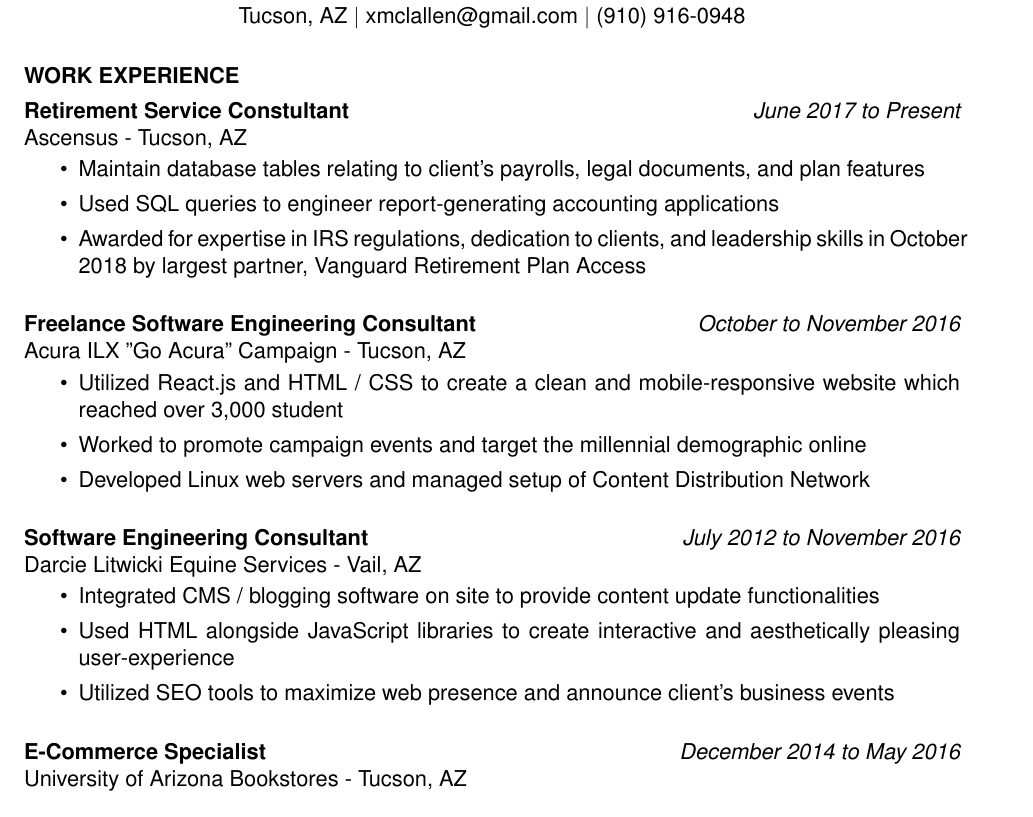
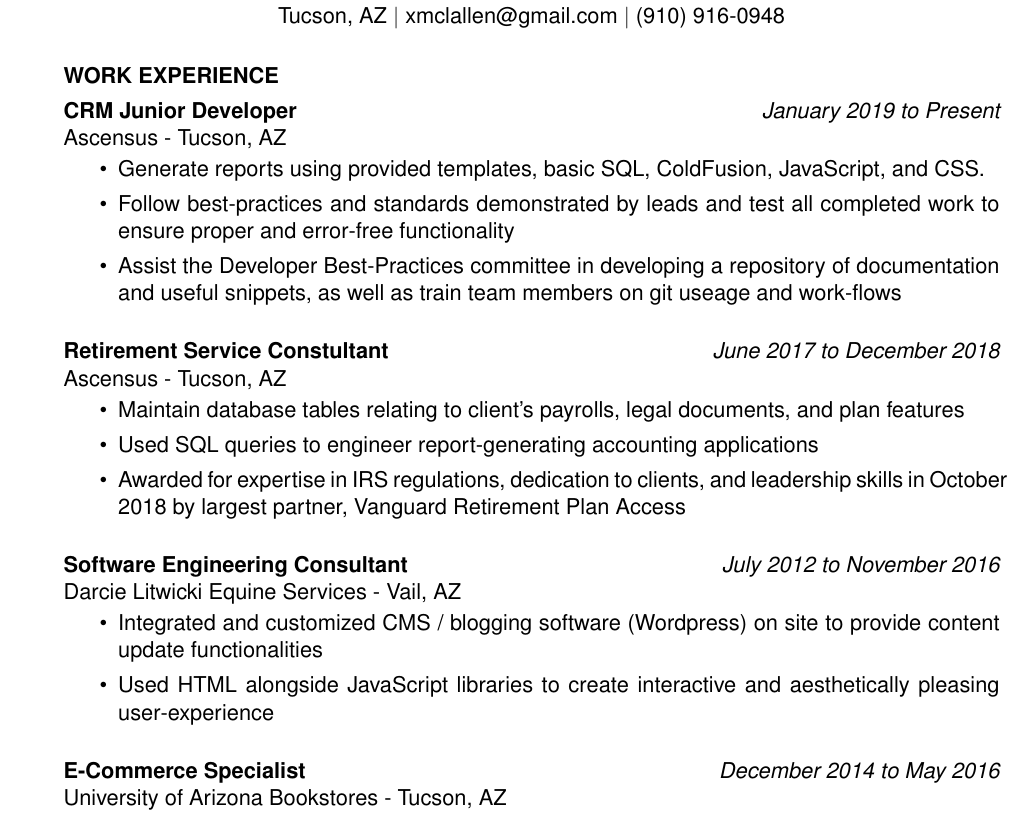
Before and after one commit to xmclallen/xmclallen.github.io, a LaTeX CV (resumes/LaTeX/temp3.tex): part of the page, cut so that both start at the same text. Compiled offline with pdfLaTeX.

Commit message:
DMS Product Engineer - Simpleview - 9/16/2019

```diff
--- a/resumes/LaTeX/temp3.tex
+++ b/resumes/LaTeX/temp3.tex
@@ -1,5 +1,6 @@
 % LaTeX resume using res.cls
 \documentclass[11pt]{res} % default is 10 pt
+\usepackage[letterpaper]{geometry}
 \usepackage[none]{hyphenat}
 \usepackage{helvetica} % uses helvetica postscript font (download helvetica.sty)
 %\usepackage{newcent}   % uses new century schoolbook postscript font
@@ -18,7 +19,17 @@
 
 \section{WORK EXPERIENCE}
 \vspace{4pt}
-  {\bf Retirement Service Constultant} \hfill  {\sl June 2017 to Present}\\
+  {\bf CRM Junior Developer} \hfill  {\sl January 2019 to Present}\\
+  Ascensus - Tucson, AZ
+
+   \begin{itemize} %\itemsep -2pt % reduce space between items
+   \item Generate reports using provided templates, basic SQL, ColdFusion, JavaScript, and CSS.
+   \item Follow best-practices and standards demonstrated by leads and test all completed work to ensure proper and error-free functionality
+   \item Assist the Developer Best-Practices committee in developing a repository of documentation and useful snippets, as well as train team members on git useage and work-flows
+   \end{itemize}
+
+
+  {\bf Retirement Service Constultant} \hfill  {\sl June 2017 to December 2018}\\
   Ascensus - Tucson, AZ
 
    \begin{itemize} %\itemsep -2pt % reduce space between items
@@ -28,23 +39,12 @@
    \end{itemize}
 
 
-  {\bf Freelance Software Engineering Consultant} \hfill  {\sl October to November 2016}\\
-  Acura ILX "Go Acura" Campaign - Tucson, AZ
-
-   \begin{itemize} %\itemsep -2pt % reduce space between items
-   \item Utilized React.js and HTML / CSS to create a clean and mobile-responsive website which reached over 3,000 student
-   \item Worked to promote campaign events and target the millennial demographic online
-   \item Developed Linux web servers and managed setup of Content Distribution Network
-   \end{itemize}
-
-
   {\bf Software Engineering Consultant} \hfill  {\sl July 2012 to November 2016}\\
   Darcie Litwicki Equine Services - Vail, AZ
 
    \begin{itemize} %\itemsep -2pt % reduce space between items
-   \item Integrated CMS / blogging software on site to provide content update functionalities
+   \item Integrated and customized CMS / blogging software (Wordpress) on site to provide content update functionalities
    \item Used HTML alongside JavaScript libraries to create interactive and aesthetically pleasing user-experience
-   \item Utilized SEO tools to maximize web presence and announce client’s business events
    \end{itemize}
 
 
```
Also changed, not shown: resumes/Xavier_McLallen_DMS_Product_Software_Engineer_9-16-2019.pdf (added).
